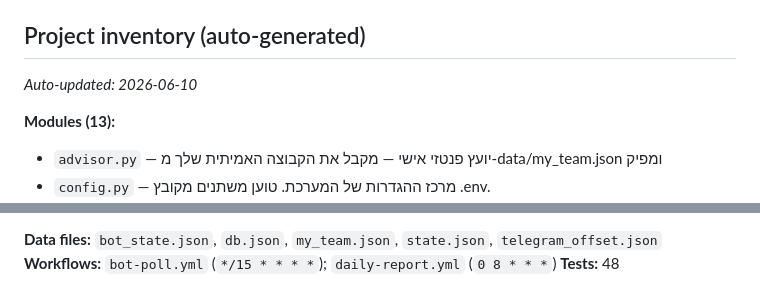
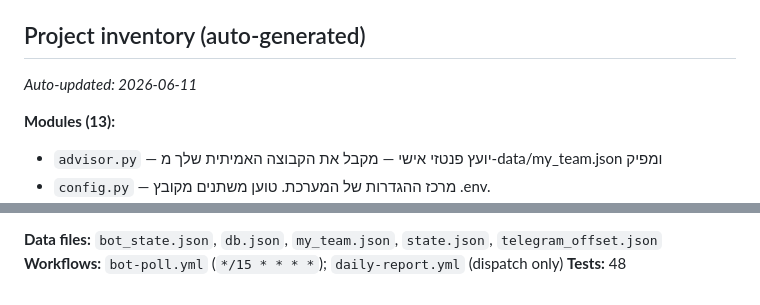
Before and after one commit to FogelYotam/world-cup-2026, a Markdown page: CLAUDE.md, 2 parts joined by grey strips. Drawn GitHub-style.

Commit message:
chore: daily state update [skip ci]

```diff
--- a/CLAUDE.md
+++ b/CLAUDE.md
@@ -81,7 +81,7 @@ Runs fully in the cloud (GitHub Actions) — no PC required.
 
 ## Project inventory (auto-generated)
 <!-- AUTO:BEGIN — generated by `python docgen.py`; do not edit by hand -->
-_Auto-updated: 2026-06-10_
+_Auto-updated: 2026-06-11_
 
 **Modules (13):**
 - `advisor.py` — יועץ פנטזי אישי — מקבל את הקבוצה האמיתית שלך מ-data/my_team.json ומפיק
@@ -99,6 +99,6 @@ _Auto-updated: 2026-06-10_
 - `utils.py` — כלי עזר משותפים: לוגים, קריאה/כתיבה של JSON, ובקשות HTTP בטוחות.
 
 **Data files:** `bot_state.json`, `db.json`, `my_team.json`, `state.json`, `telegram_offset.json`
-**Workflows:** `bot-poll.yml` (`*/15 * * * *`); `daily-report.yml` (`0 8 * * *`)
+**Workflows:** `bot-poll.yml` (`*/15 * * * *`); `daily-report.yml` (dispatch only)
 **Tests:** 48
 <!-- AUTO:END -->
```
